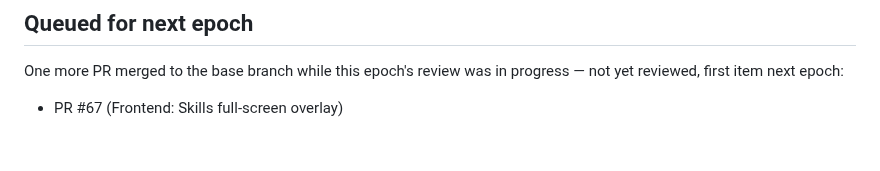
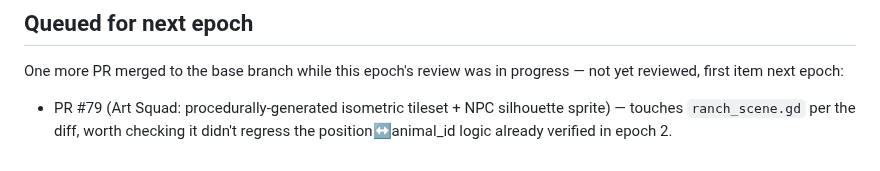
Before and after one commit to GRITui/story-of-country-side, a Markdown page: squad-handshake-qa.md, the part around one of its changes. Rendered like a GitHub page.

```diff
--- a/squad-handshake-qa.md
+++ b/squad-handshake-qa.md
@@ -116,4 +102,7 @@ isn't fully closed.
 ## Queued for next epoch
 One more PR merged to the base branch while this epoch's review was in
 progress — not yet reviewed, first item next epoch:
-* PR #67 (Frontend: Skills full-screen overlay)
+* PR #79 (Art Squad: procedurally-generated isometric tileset + NPC
+  silhouette sprite) — touches `ranch_scene.gd` per the diff, worth
+  checking it didn't regress the position↔animal_id logic already
+  verified in epoch 2.
```
Also changed, not shown: other parts of squad-handshake-qa.md (+78 -92 lines).
